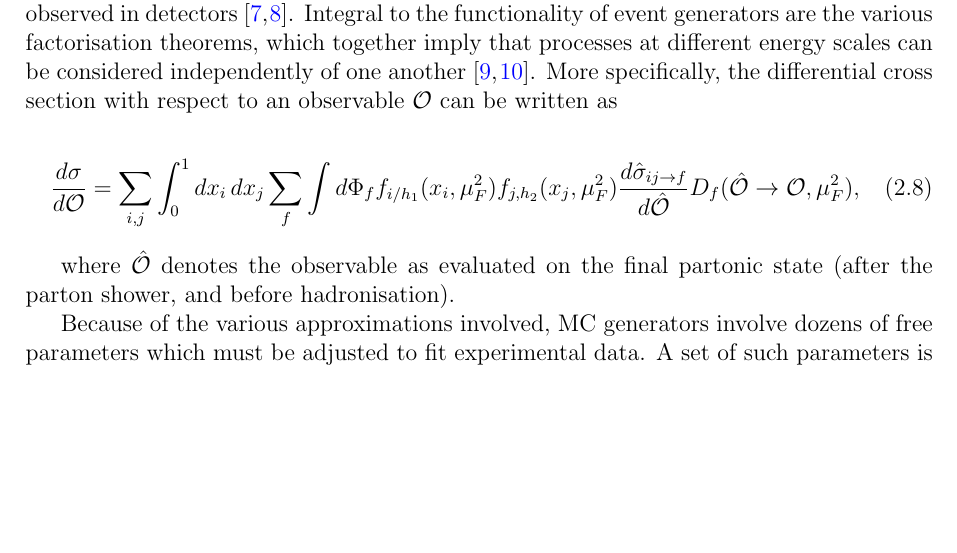
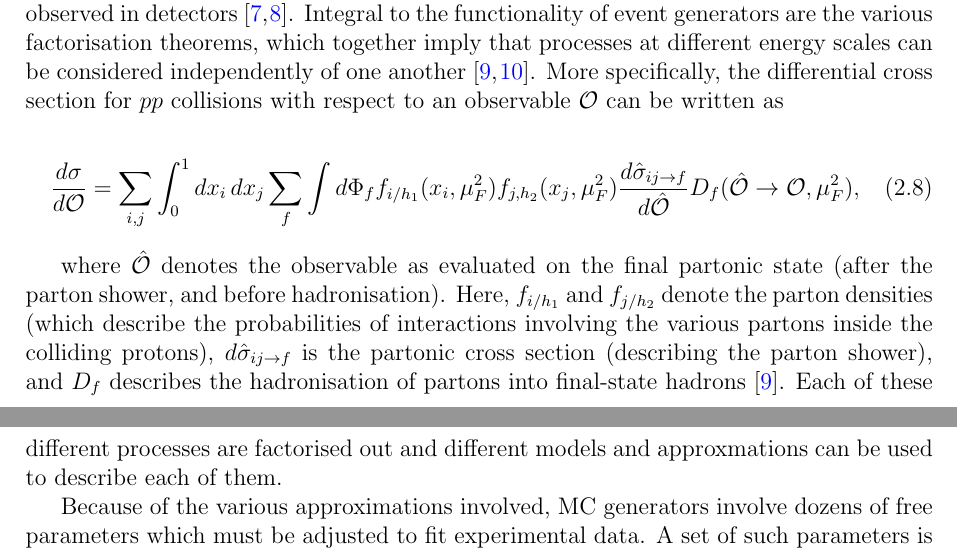
Before and after one commit to anariya/honours-thesis, a LaTeX thesis (thesis.tex): part of page 13 of 25 before the commit and two parts of pages 13 and 14 of 25 after it, the two joined at a grey line, cut so that both start at the same text, the shorter picture padded with empty space. Compiled offline with pdfLaTeX.

Commit message:
finish mc section

```diff
--- a/thesis.tex
+++ b/thesis.tex
@@ -209,13 +209,13 @@ The hardest process in a particle collision is the hard scattering between the i
 
 The primary focus of this thesis is the energy scales below the confinement scale. At this scale, the parton shower is finished, leaving a large amount (often hundreds) of outgoing quarks and gluons. These quarks and gluons will go on to combine into bound states --- mesons and baryons --- in a process called hadronisation. Because the physics involved is non-perturbative, hadronisation is poorly understood, and the lack of an analytic solution necessitates the use of phenomenological models to describe the underlying physics \cite{Bierlich:2022pfr,Skands:2012ts}. A number of such models have been developed, the most commonly used of which are the Lund \cite{Andersson:1983ia,Andersson:1997xwk} and cluster models \cite{navas_review_2024,Buckley:2011ms}.
 
-Many of the hadrons produced in hadronisation are unstable and have short lifetimes, and will therefore go on to decay into stable states. This is the final, softest step of event generation, and results in a list of outgoing particles and their four-momenta as they are observed in detectors \cite{Bierlich:2022pfr,Buckley:2011ms}. Integral to the functionality of event generators are the various factorisation theorems, which together imply that processes at different energy scales can be considered independently of one another \cite{Collins:1981uw, Skands:2012ts}. More specifically, the differential cross section with respect to an observable $\mathcal{O}$ can be written as
+Many of the hadrons produced in hadronisation are unstable and have short lifetimes, and will therefore go on to decay into stable states. This is the final, softest step of event generation, and results in a list of outgoing particles and their four-momenta as they are observed in detectors \cite{Bierlich:2022pfr,Buckley:2011ms}. Integral to the functionality of event generators are the various factorisation theorems, which together imply that processes at different energy scales can be considered independently of one another \cite{Collins:1981uw, Skands:2012ts}. More specifically, the differential cross section for $pp$ collisions with respect to an observable $\mathcal{O}$ can be written as
 
 \begin{equation}
   \frac{d\sigma}{d\mathcal{O}} = \sum_{i,j} \int_0^1 dx_i \, dx_j \sum_f \int d\Phi_f f_{i/h_1}(x_i,\mu_F^2)f_{j,h_2}(x_j,\mu_F^2) \frac{d \hat{\sigma}_{ij\rightarrow f}}{d\hat{\mathcal{O}}} D_f (\hat{\mathcal{O}} \rightarrow \mathcal{O},\mu_F^2),
 \end{equation}
 
-where $\hat{\mathcal{O}}$ denotes the observable as evaluated on the final partonic state (after the parton shower, and before hadronisation).
+where $\hat{\mathcal{O}}$ denotes the observable as evaluated on the final partonic state (after the parton shower, and before hadronisation). Here, $f_{i/h_1}$ and $f_{j/h_2}$ denote the parton densities (which describe the probabilities of interactions involving the various partons inside the colliding protons), $d\hat{\sigma}_{ij\rightarrow f}$ is the partonic cross section (describing the parton shower), and $D_f$ describes the hadronisation of partons into final-state hadrons \cite{Skands:2012ts}. Each of these different processes are factorised out and different models and approxmations can be used to describe each of them.
 
 Because of the various approximations involved, MC generators involve dozens of free parameters which must be adjusted to fit experimental data. A set of such parameters is known as a ``tune'' \cite{Bierlich:2022pfr,Buckley:2011ms}. The JETSET generator, as well as earlier versions of PYTHIA, used the JETSET tune --- the most up-to-date version of PYTHIA, PYTHIA 8.316, uses the Monash tune, which was developed at Monash University in 2014 \cite{Bierlich:2022pfr,Skands:2014pea}.
 
```
